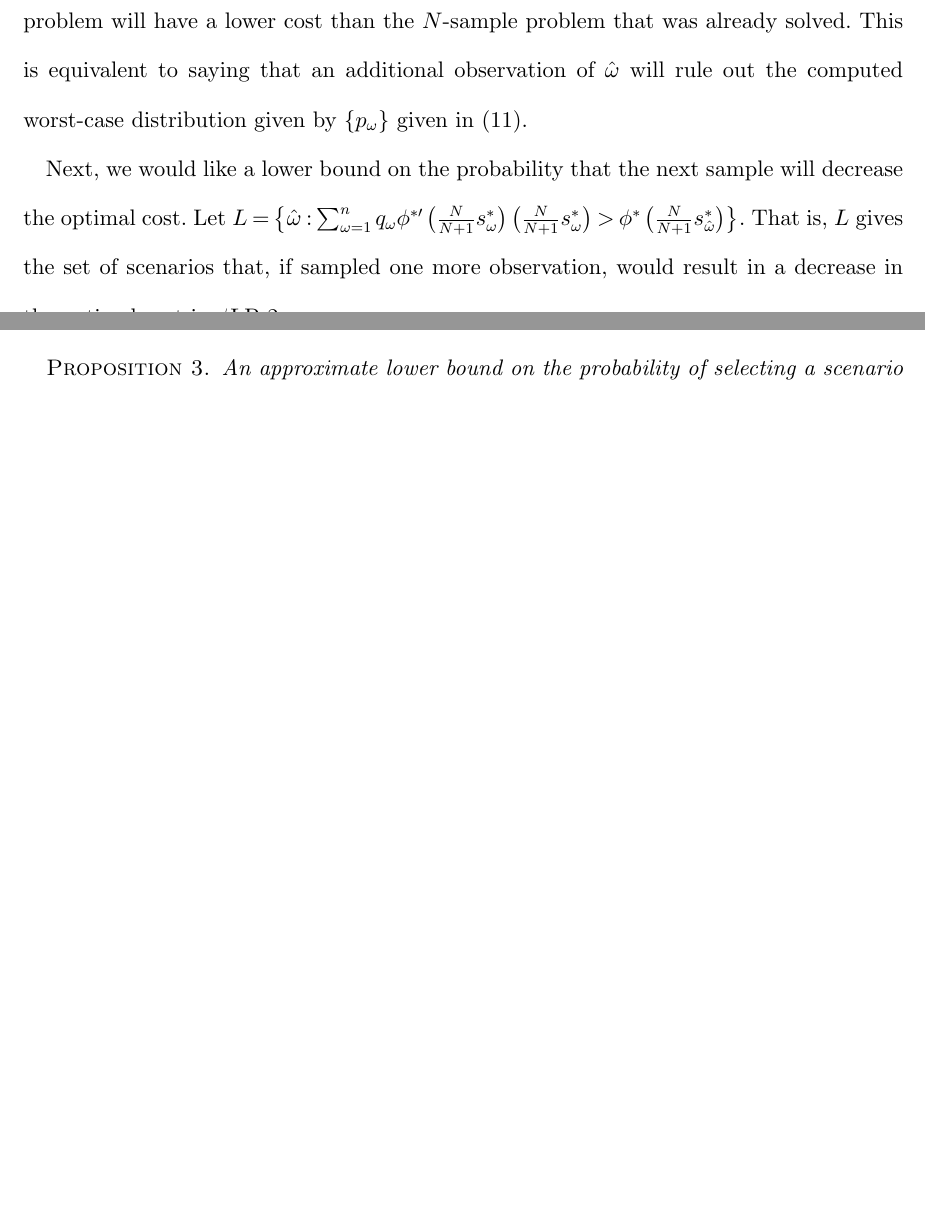
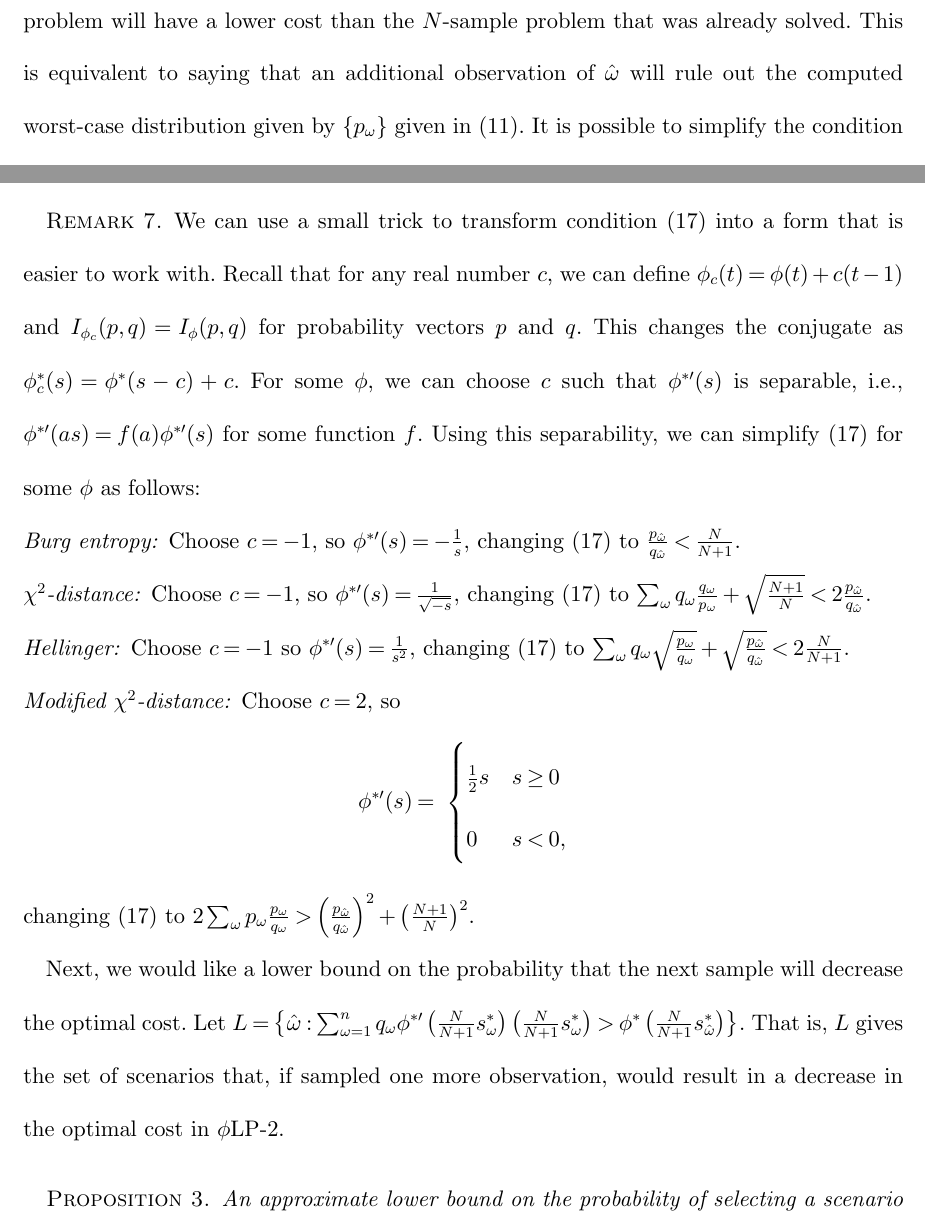
Before and after one commit to 472704609/lrlp_paper, a LaTeX document (love_lro.tex): two parts of pages 20 and 21 of 31 before the commit and two parts of pages 20 and 21 of 32 after it, joined at a grey line, cut so that both start at the same text, the shorter picture padded with empty space. Compiled offline with pdfLaTeX.

Commit message:
Remark on Value of Data
Added this.  It is is a very nice remark!

```diff
--- a/love_lro.tex
+++ b/love_lro.tex
@@ -775,8 +775,35 @@ To be consistent with the known $\phi$-divergence results stated in Section \ref
 	Finally, return to the original variables with the substitution $s^\omega_{N+1} = \frac{N}{N+1} \frac{h_\omega(\x^*_N) - \mu^*_N}{\lambda^*_N}$
 \end{proof}
 
+
 We can interpret \eqref{eq:cost_decrease_cond} as follows. If an additional sample is taken from the unknown distribution and the resulting observed scenario $\hat{\omega}$ satisfies (\ref{eq:cost_decrease_cond}), then the $(N+1)$-sample problem will have a lower cost than the $N$-sample problem that was already solved.
 This is equivalent to saying that an additional observation of $\hat{\omega}$ will rule out the computed worst-case distribution given by $\{p_\omega\}$ given in \eqref{eq:p_worst}.
+It is possible to simplify the condition in \eqref{eq:cost_decrease_cond} for some $\phi$-divergences and we detail this in the remark below.
+
+\begin{remark}
+	We can use a small trick to transform condition (\ref{eq:cost_decrease_cond}) into a form that is easier to work with.
+	Recall that for any real number $c$, we can define $\phi_c(t) = \phi(t) + c(t-1)$ and $I_{\phi_c}(p,q) = I_\phi(p,q)$ for probability vectors $p$ and $q$.
+	This changes the conjugate as $\phi_c^*(s) = \phi^*(s-c) + c$.
+	For some $\phi$, we can choose $c$ such that $\phi^{*\prime}(s)$ is separable, i.e., $\phi^{*\prime}(as) = f(a) \phi^{*\prime}(s)$ for some function $f$.
+	Using this separability, we can simplify (\ref{eq:cost_decrease_cond}) for some $\phi$ as follows:
+	\begin{description}
+		\item[Burg entropy:] Choose $c = -1$, so $\phi^{*\prime}(s) = -\frac{1}{s}$, changing (\ref{eq:cost_decrease_cond}) to $\frac{p_{\hat{\omega}}}{q_{\hat{\omega}}} < \frac{N}{N+1}$.
+		\item[$\chi^2$-distance:] Choose $c = -1$, so $\phi^{*\prime}(s) = \frac{1}{\sqrt{-s}}$, changing (\ref{eq:cost_decrease_cond}) to $\sum_\omega q_\omega \frac{q_\omega}{p_\omega} + \sqrt{\frac{N+1}{N}} < 2 \frac{p_{\hat{\omega}}}{q_{\hat{\omega}}}$.
+		\item[Hellinger:] Choose $c = -1$ so $\phi^{*\prime}(s) = \frac{1}{s^2}$, changing (\ref{eq:cost_decrease_cond}) to $\sum_\omega q_\omega \sqrt{\frac{p_\omega}{q_\omega}} + \sqrt{\frac{p_{\hat{\omega}}}{q_{\hat{\omega}}}} < 2 \frac{N}{N+1}$.
+		\item[Modified $\chi^2$-distance:] Choose $c = 2$, so
+		\[
+			\phi^{*\prime}(s) = \
+			\begin{cases}
+				\frac{1}{2} s & s \geq 0 \\
+				0 & s < 0,
+			\end{cases}
+		\]
+		changing (\ref{eq:cost_decrease_cond}) to $2 \sum_\omega p_\omega \frac{p_\omega}{q_\omega} > \left(\frac{p_{\hat{\omega}}}{q_{\hat{\omega}}}\right)^2 + \left(\frac{N+1}{N}\right)^2$.
+	\end{description}
+\end{remark}
+
+
+
 
 Next, we would like a lower bound on the probability that the next sample will decrease the optimal cost.
 Let $L = \left\{ \hat{\omega} : \sum_{\omega=1}^n q_\omega \phi^{*\prime}\left(\frac{N}{N+1}s^*_\omega\right) \left(\frac{N}{N+1}s^*_\omega\right) > \phi^*\left(\frac{N}{N+1}s^*_{\hat{\omega}}\right) \right\}$.
```
Also changed, not shown: love_lro.tex (2 more changed lines).
